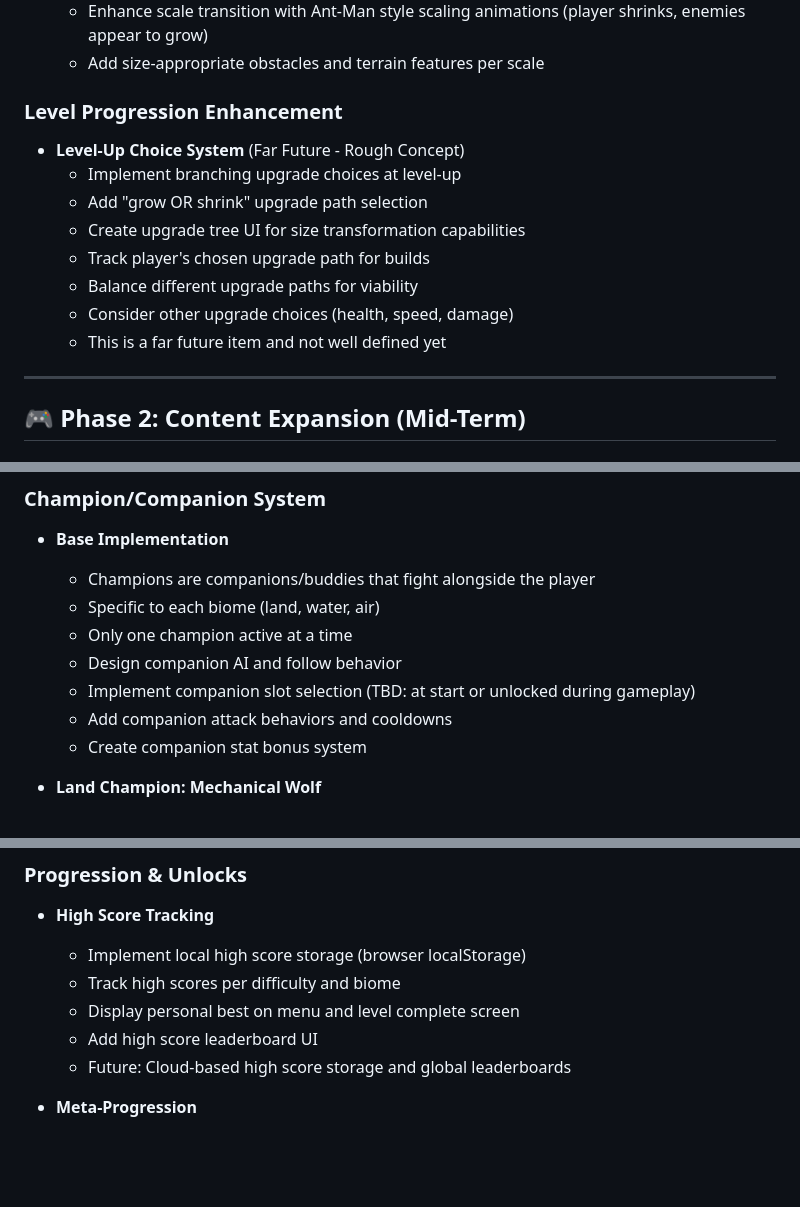
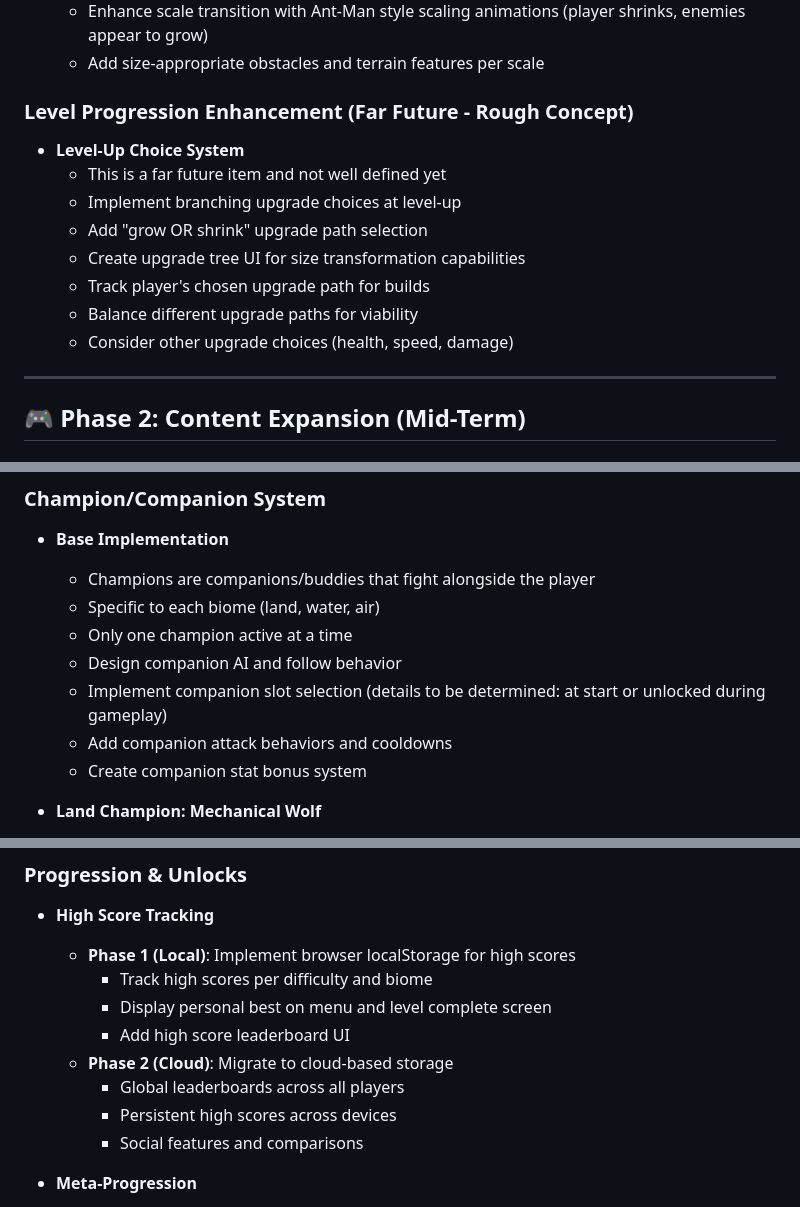
Before and after one commit to sbryden/Scalar.Game, a Markdown page: ROADMAP.md, 3 parts joined by grey strips. Drawn GitHub-style; blank space fills up the shorter version.

Commit message:
Polish roadmap: improve clarity and structure per code review
Co-authored-by: sbryden <7876844+sbryden@users.noreply.github.com>

```diff
--- a/ROADMAP.md
+++ b/ROADMAP.md
@@ -79,15 +79,15 @@ This roadmap outlines the planned features and improvements for Scalar, a 2D sid
   - Enhance scale transition with Ant-Man style scaling animations (player shrinks, enemies appear to grow)
   - Add size-appropriate obstacles and terrain features per scale
 
-### Level Progression Enhancement
-- **Level-Up Choice System** (Far Future - Rough Concept)
+### Level Progression Enhancement (Far Future - Rough Concept)
+- **Level-Up Choice System**
+  - This is a far future item and not well defined yet
   - Implement branching upgrade choices at level-up
   - Add "grow OR shrink" upgrade path selection
   - Create upgrade tree UI for size transformation capabilities
   - Track player's chosen upgrade path for builds
   - Balance different upgrade paths for viability
   - Consider other upgrade choices (health, speed, damage)
-  - This is a far future item and not well defined yet
 
 ---
 
@@ -145,7 +145,7 @@ This roadmap outlines the planned features and improvements for Scalar, a 2D sid
   - Specific to each biome (land, water, air)
   - Only one champion active at a time
   - Design companion AI and follow behavior
-  - Implement companion slot selection (TBD: at start or unlocked during gameplay)
+  - Implement companion slot selection (details to be determined: at start or unlocked during gameplay)
   - Add companion attack behaviors and cooldowns
   - Create companion stat bonus system
 
@@ -308,11 +308,14 @@ This roadmap outlines the planned features and improvements for Scalar, a 2D sid
 
 ### Progression & Unlocks
 - **High Score Tracking**
-  - Implement local high score storage (browser localStorage)
-  - Track high scores per difficulty and biome
-  - Display personal best on menu and level complete screen
-  - Add high score leaderboard UI
-  - Future: Cloud-based high score storage and global leaderboards
+  - **Phase 1 (Local)**: Implement browser localStorage for high scores
+    - Track high scores per difficulty and biome
+    - Display personal best on menu and level complete screen
+    - Add high score leaderboard UI
+  - **Phase 2 (Cloud)**: Migrate to cloud-based storage
+    - Global leaderboards across all players
+    - Persistent high scores across devices
+    - Social features and comparisons
 
 - **Meta-Progression**
   - Persistent upgrades between gameplay sessions
```
Also changed, not shown: other parts of ROADMAP.md (+1 -1 lines).
